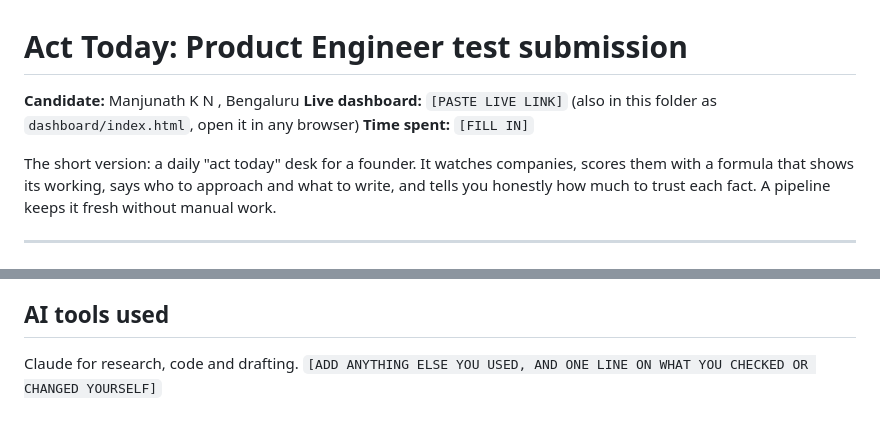
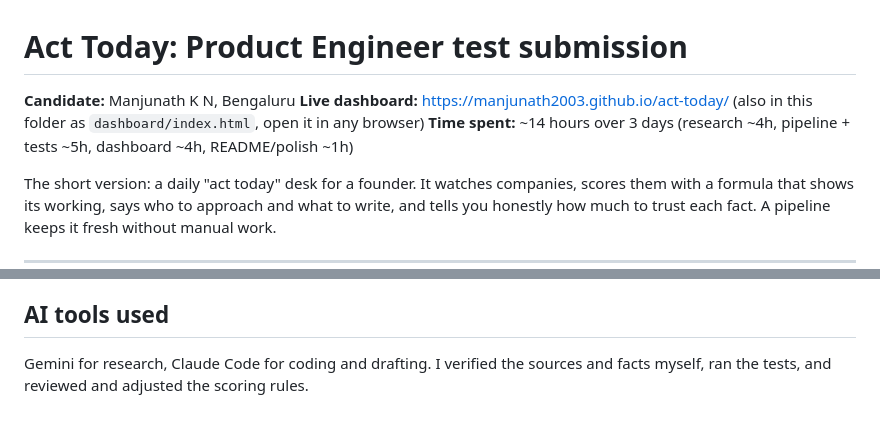
Before and after one commit to manjunath2003/act-today, a Markdown page: README.md, 2 parts joined by grey strips. Rendered like a GitHub page.

Commit message:
Finalize README

```diff
--- a/README.md
+++ b/README.md
@@ -1,8 +1,8 @@
 # Act Today: Product Engineer test submission
 
-**Candidate:** Manjunath K N , Bengaluru
-**Live dashboard:** `[PASTE LIVE LINK]` (also in this folder as `dashboard/index.html`, open it in any browser)
-**Time spent:** `[FILL IN]`
+**Candidate:** Manjunath K N, Bengaluru
+**Live dashboard:** https://manjunath2003.github.io/act-today/ (also in this folder as `dashboard/index.html`, open it in any browser)
+**Time spent:** ~14 hours over 3 days (research ~4h, pipeline + tests ~5h, dashboard ~4h, README/polish ~1h)
 
 The short version: a daily "act today" desk for a founder. It watches companies, scores them with a formula that shows its working, says who to approach and what to write, and tells you honestly how much to trust each fact. A pipeline keeps it fresh without manual work.
 
@@ -99,4 +99,4 @@ n8n: import `n8n_workflow.json`, attach Postgres credentials, set `ANTHROPIC_API
 
 ## AI tools used
 
-Claude for research, code and drafting. `[ADD ANYTHING ELSE YOU USED, AND ONE LINE ON WHAT YOU CHECKED OR CHANGED YOURSELF]`
+Gemini for research, Claude Code for coding and drafting. I verified the sources and facts myself, ran the tests, and reviewed and adjusted the scoring rules.
```
